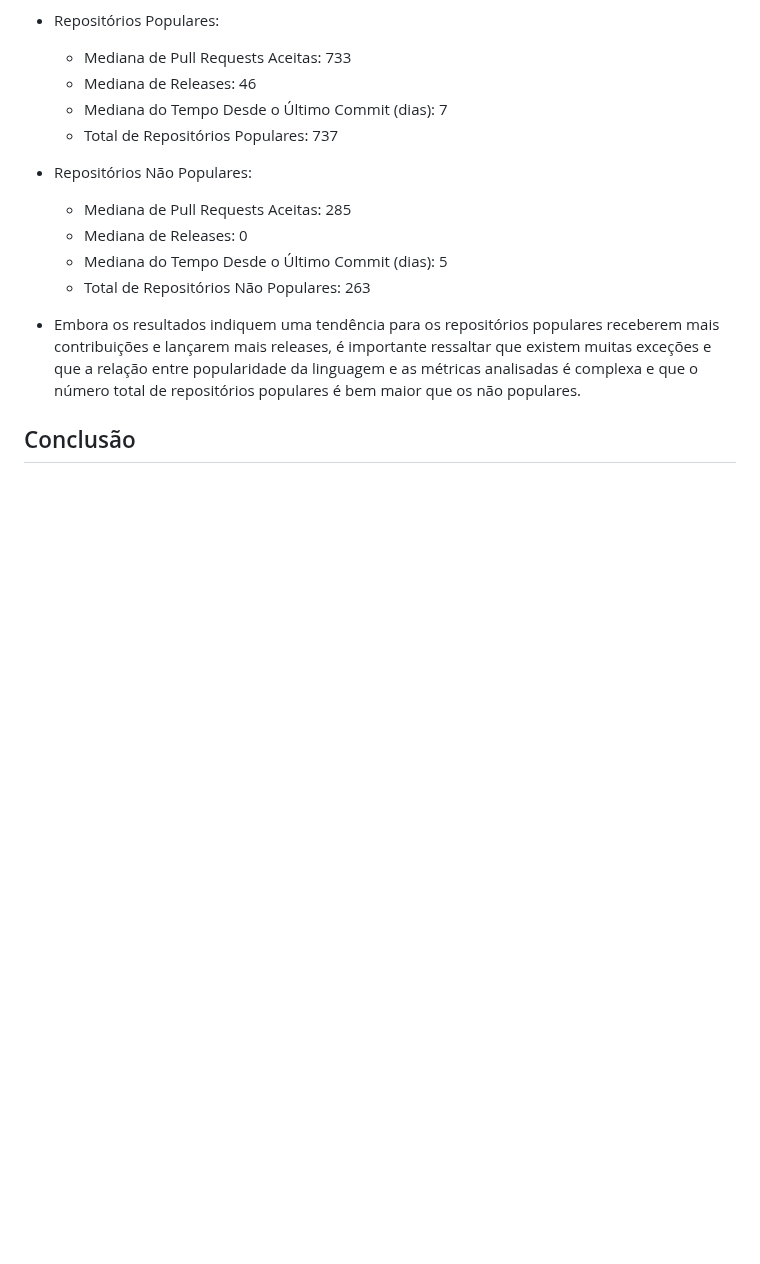
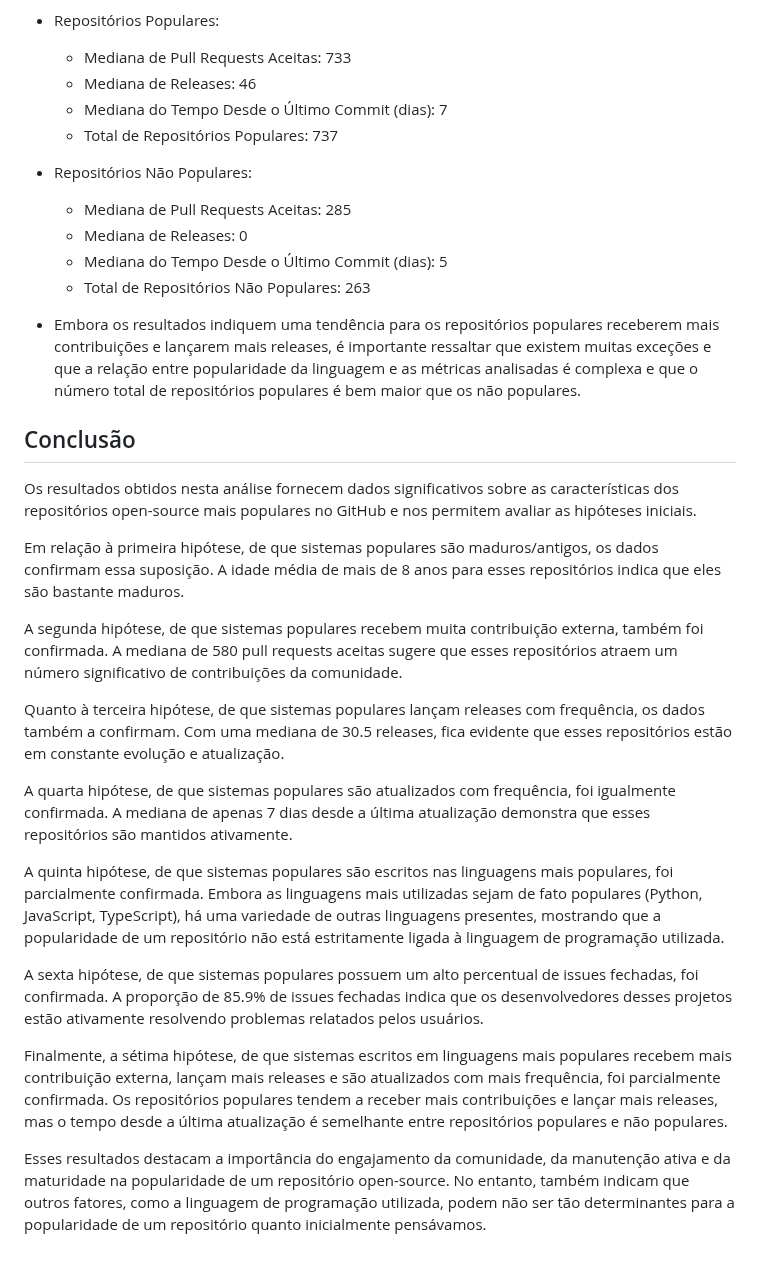
Before and after one commit to luanaf4/graphQL-popular-repositories, a Markdown page: Relatorio/RelatorioFinal.md, the part around one of its changes. GitHub-like rendering; blank space fills up the shorter version.

Commit message:
add conclusão

```diff
--- a/Relatorio/RelatorioFinal.md
+++ b/Relatorio/RelatorioFinal.md
@@ -121,3 +121,21 @@ Para responder às questões de pesquisa, coletamos dados de 1.000 repositórios
 - Embora os resultados indiquem uma tendência para os repositórios populares receberem mais contribuições e lançarem mais releases, é importante ressaltar que existem muitas exceções e que a relação entre popularidade da linguagem e as métricas analisadas é complexa e que o número total de repositórios populares é bem maior que os não populares.
 
 ## Conclusão
+
+Os resultados obtidos nesta análise fornecem dados significativos sobre as características dos repositórios open-source mais populares no GitHub e nos permitem avaliar as hipóteses iniciais.
+
+Em relação à primeira hipótese, de que sistemas populares são maduros/antigos, os dados confirmam essa suposição. A idade média de mais de 8 anos para esses repositórios indica que eles são bastante maduros.
+
+A segunda hipótese, de que sistemas populares recebem muita contribuição externa, também foi confirmada. A mediana de 580 pull requests aceitas sugere que esses repositórios atraem um número significativo de contribuições da comunidade.
+
+Quanto à terceira hipótese, de que sistemas populares lançam releases com frequência, os dados também a confirmam. Com uma mediana de 30.5 releases, fica evidente que esses repositórios estão em constante evolução e atualização.
+
+A quarta hipótese, de que sistemas populares são atualizados com frequência, foi igualmente confirmada. A mediana de apenas 7 dias desde a última atualização demonstra que esses repositórios são mantidos ativamente.
+
+A quinta hipótese, de que sistemas populares são escritos nas linguagens mais populares, foi parcialmente confirmada. Embora as linguagens mais utilizadas sejam de fato populares (Python, JavaScript, TypeScript), há uma variedade de outras linguagens presentes, mostrando que a popularidade de um repositório não está estritamente ligada à linguagem de programação utilizada.
+
+A sexta hipótese, de que sistemas populares possuem um alto percentual de issues fechadas, foi confirmada. A proporção de 85.9% de issues fechadas indica que os desenvolvedores desses projetos estão ativamente resolvendo problemas relatados pelos usuários.
+
+Finalmente, a sétima hipótese, de que sistemas escritos em linguagens mais populares recebem mais contribuição externa, lançam mais releases e são atualizados com mais frequência, foi parcialmente confirmada. Os repositórios populares tendem a receber mais contribuições e lançar mais releases, mas o tempo desde a última atualização é semelhante entre repositórios populares e não populares.
+
+Esses resultados destacam a importância do engajamento da comunidade, da manutenção ativa e da maturidade na popularidade de um repositório open-source. No entanto, também indicam que outros fatores, como a linguagem de programação utilizada, podem não ser tão determinantes para a popularidade de um repositório quanto inicialmente pensávamos.
```
Also changed, not shown: other parts of Relatorio/RelatorioFinal.md (+1 -1 lines).
